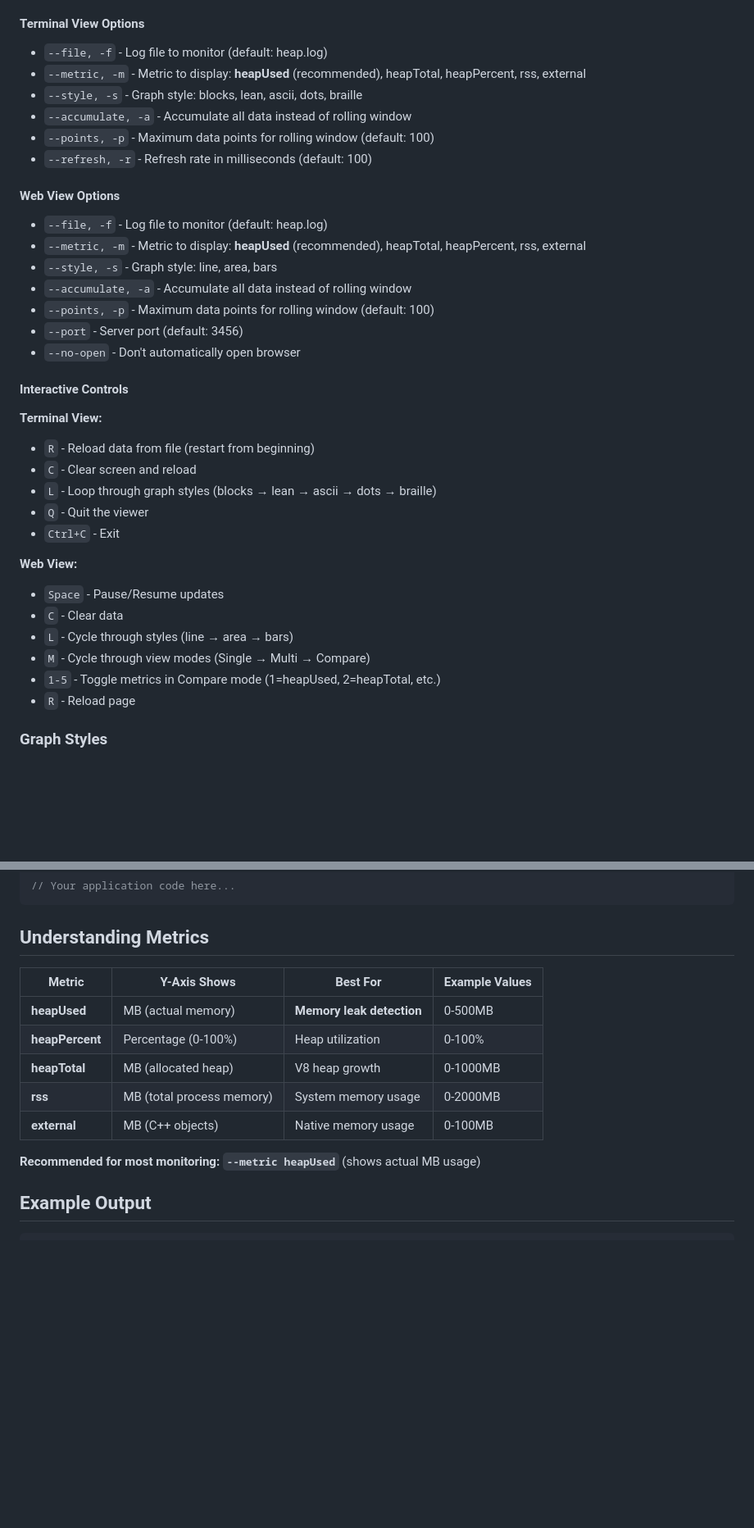
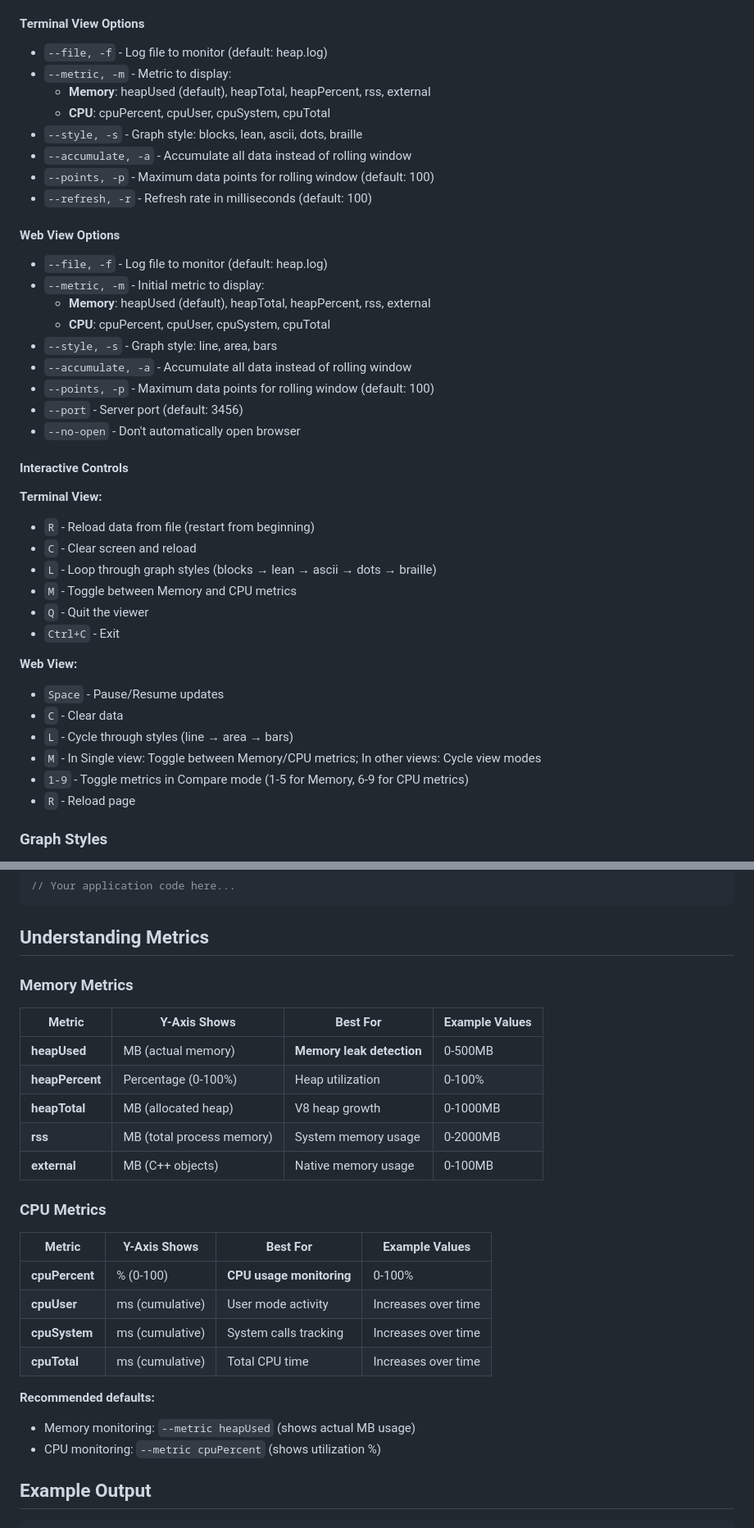
Before and after one commit to giovannymassuia/terminal-graph, a Markdown page: README.md, 2 parts joined by grey strips. Shown at 82% size. Drawn GitHub-style; blank space fills up the shorter version.

```diff
--- a/README.md
+++ b/README.md
@@ -152,7 +152,9 @@ terminal-graph demo
 
 #### Terminal View Options
 - `--file, -f` - Log file to monitor (default: heap.log)
-- `--metric, -m` - Metric to display: **heapUsed** (recommended), heapTotal, heapPercent, rss, external
+- `--metric, -m` - Metric to display:
+  - **Memory**: heapUsed (default), heapTotal, heapPercent, rss, external
+  - **CPU**: cpuPercent, cpuUser, cpuSystem, cpuTotal
 - `--style, -s` - Graph style: blocks, lean, ascii, dots, braille
 - `--accumulate, -a` - Accumulate all data instead of rolling window
 - `--points, -p` - Maximum data points for rolling window (default: 100)
@@ -160,7 +162,9 @@ terminal-graph demo
 
 #### Web View Options
 - `--file, -f` - Log file to monitor (default: heap.log)
-- `--metric, -m` - Metric to display: **heapUsed** (recommended), heapTotal, heapPercent, rss, external
+- `--metric, -m` - Initial metric to display:
+  - **Memory**: heapUsed (default), heapTotal, heapPercent, rss, external
+  - **CPU**: cpuPercent, cpuUser, cpuSystem, cpuTotal
 - `--style, -s` - Graph style: line, area, bars
 - `--accumulate, -a` - Accumulate all data instead of rolling window
 - `--points, -p` - Maximum data points for rolling window (default: 100)
@@ -173,6 +177,7 @@ terminal-graph demo
 - `R` - Reload data from file (restart from beginning)
 - `C` - Clear screen and reload
 - `L` - Loop through graph styles (blocks → lean → ascii → dots → braille)
+- `M` - Toggle between Memory and CPU metrics
 - `Q` - Quit the viewer
 - `Ctrl+C` - Exit
 
@@ -180,8 +185,8 @@ terminal-graph demo
 - `Space` - Pause/Resume updates
 - `C` - Clear data
 - `L` - Cycle through styles (line → area → bars)
-- `M` - Cycle through view modes (Single → Multi → Compare)
-- `1-5` - Toggle metrics in Compare mode (1=heapUsed, 2=heapTotal, etc.)
+- `M` - In Single view: Toggle between Memory/CPU metrics; In other views: Cycle view modes
+- `1-9` - Toggle metrics in Compare mode (1-5 for Memory, 6-9 for CPU metrics)
 - `R` - Reload page
 
 ### Graph Styles
@@ -316,6 +330,7 @@ monitor.start();
 
 ## Understanding Metrics
 
+### Memory Metrics
 | Metric | Y-Axis Shows | Best For | Example Values |
 |--------|--------------|----------|----------------|
 | **heapUsed** | MB (actual memory) | **Memory leak detection** | 0-500MB |
@@ -324,7 +339,17 @@ monitor.start();
 | **rss** | MB (total process memory) | System memory usage | 0-2000MB |
 | **external** | MB (C++ objects) | Native memory usage | 0-100MB |
 
-**Recommended for most monitoring: `--metric heapUsed`** (shows actual MB usage)
+### CPU Metrics
+| Metric | Y-Axis Shows | Best For | Example Values |
+|--------|--------------|----------|----------------|
+| **cpuPercent** | % (0-100) | **CPU usage monitoring** | 0-100% |
+| **cpuUser** | ms (cumulative) | User mode activity | Increases over time |
+| **cpuSystem** | ms (cumulative) | System calls tracking | Increases over time |
+| **cpuTotal** | ms (cumulative) | Total CPU time | Increases over time |
+
+**Recommended defaults:**
+- Memory monitoring: `--metric heapUsed` (shows actual MB usage)
+- CPU monitoring: `--metric cpuPercent` (shows utilization %)
 
 ## Example Output
 
```
Also changed, not shown: other parts of README.md (+26 -6 lines).
